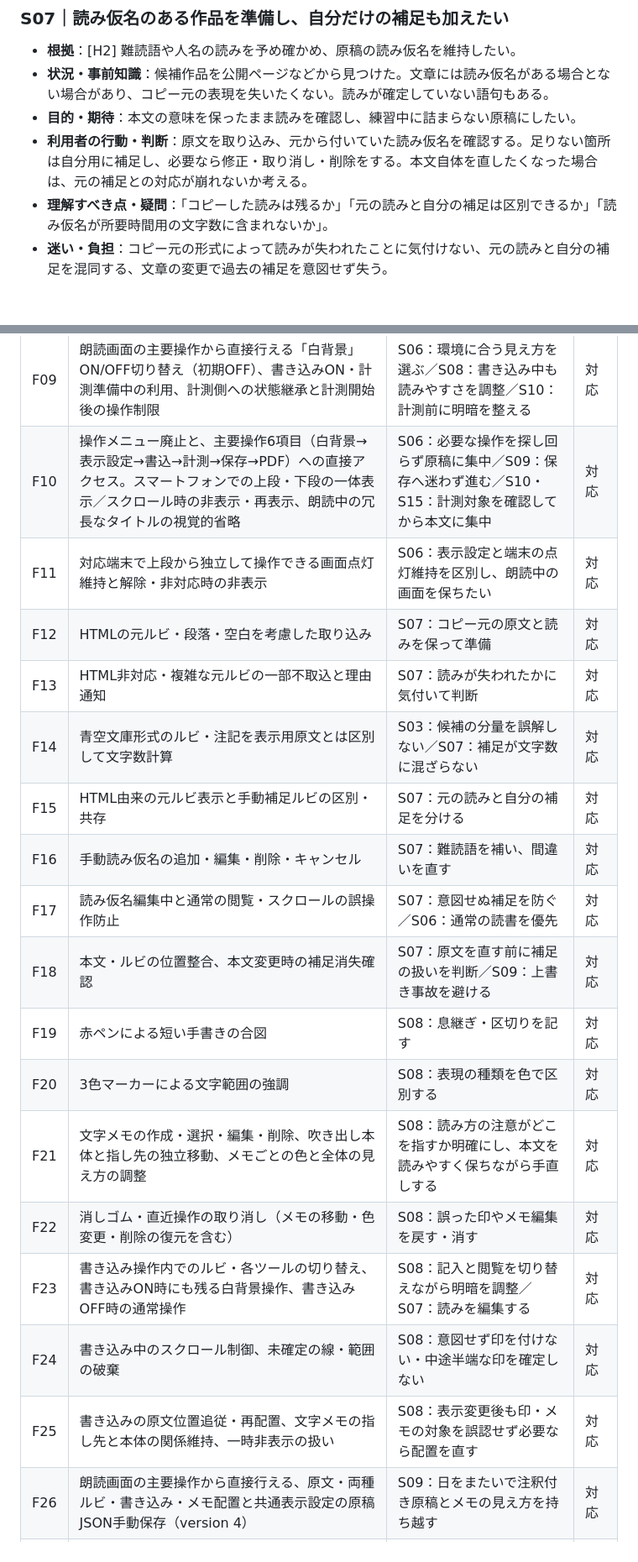
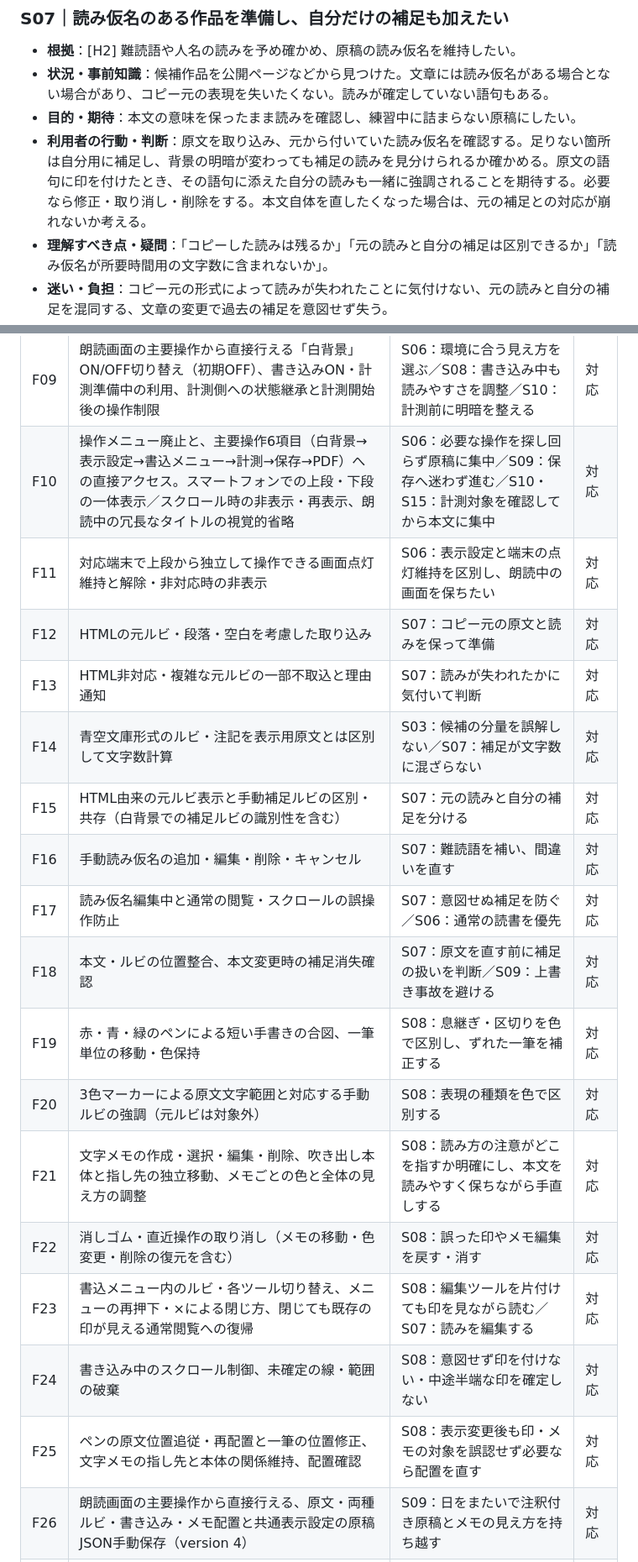
Before and after one commit to rinsan1120/ReadingSupportTool, a Markdown page: docs/User_Scenarios.md, 2 parts joined by grey strips. Shown at 84% size. Rendered like a GitHub page; blank space fills up the shorter version.

Commit message:
docs: sync user scenarios with latest writing and PDF changes

```diff
--- a/docs/User_Scenarios.md
+++ b/docs/User_Scenarios.md
@@ -90,7 +91,7 @@
 - **根拠**：[H2] 難読語や人名の読みを予め確かめ、原稿の読み仮名を維持したい。
 - **状況・事前知識**：候補作品を公開ページなどから見つけた。文章には読み仮名がある場合とない場合があり、コピー元の表現を失いたくない。読みが確定していない語句もある。
 - **目的・期待**：本文の意味を保ったまま読みを確認し、練習中に詰まらない原稿にしたい。
-- **利用者の行動・判断**：原文を取り込み、元から付いていた読み仮名を確認する。足りない箇所は自分用に補足し、必要なら修正・取り消し・削除をする。本文自体を直したくなった場合は、元の補足との対応が崩れないか考える。
+- **利用者の行動・判断**：原文を取り込み、元から付いていた読み仮名を確認する。足りない箇所は自分用に補足し、背景の明暗が変わっても補足の読みを見分けられるか確かめる。原文の語句に印を付けたとき、その語句に添えた自分の読みも一緒に強調されることを期待する。必要なら修正・取り消し・削除をする。本文自体を直したくなった場合は、元の補足との対応が崩れないか考える。
 - **理解すべき点・疑問**：「コピーした読みは残るか」「元の読みと自分の補足は区別できるか」「読み仮名が所要時間用の文字数に含まれないか」。
 - **迷い・負担**：コピー元の形式によって読みが失われたことに気付けない、元の読みと自分の補足を混同する、文章の変更で過去の補足を意図せず失う。
 - **成功条件**：本文と補足する読みを正確に把握し、読みに自信を持って練習へ進める。失われる情報があるときは事前に判断できる。
@@ -199,22 +201,22 @@
 | F07 | 行間・実際の表示行ごとの自動区切りの調整 | S06：行の間隔・区切りを自分に合わせる | 対応 |
 | F08 | 表示変更・端末幅変更時の再配置と読書位置の近似復元 | S06：調整後も読み位置を失わずに続ける | 対応 |
 | F09 | 朗読画面の主要操作から直接行える「白背景」ON/OFF切り替え（初期OFF）、書き込みON・計測準備中の利用、計測側への状態継承と計測開始後の操作制限 | S06：環境に合う見え方を選ぶ／S08：書き込み中も読みやすさを調整／S10：計測前に明暗を整える | 対応 |
-| F10 | 操作メニュー廃止と、主要操作6項目（白背景→表示設定→書込→計測→保存→PDF）への直接アクセス。スマートフォンでの上段・下段の一体表示／スクロール時の非表示・再表示、朗読中の冗長なタイトルの視覚的省略 | S06：必要な操作を探し回らず原稿に集中／S09：保存へ迷わず進む／S10・S15：計測対象を確認してから本文に集中 | 対応 |
+| F10 | 操作メニュー廃止と、主要操作6項目（白背景→表示設定→書込メニュー→計測→保存→PDF）への直接アクセス。スマートフォンでの上段・下段の一体表示／スクロール時の非表示・再表示、朗読中の冗長なタイトルの視覚的省略 | S06：必要な操作を探し回らず原稿に集中／S09：保存へ迷わず進む／S10・S15：計測対象を確認してから本文に集中 | 対応 |
 | F11 | 対応端末で上段から独立して操作できる画面点灯維持と解除・非対応時の非表示 | S06：表示設定と端末の点灯維持を区別し、朗読中の画面を保ちたい | 対応 |
 | F12 | HTMLの元ルビ・段落・空白を考慮した取り込み | S07：コピー元の原文と読みを保って準備 | 対応 |
 | F13 | HTML非対応・複雑な元ルビの一部不取込と理由通知 | S07：読みが失われたかに気付いて判断 | 対応 |
 | F14 | 青空文庫形式のルビ・注記を表示用原文とは区別して文字数計算 | S03：候補の分量を誤解しない／S07：補足が文字数に混ざらない | 対応 |
-| F15 | HTML由来の元ルビ表示と手動補足ルビの区別・共存 | S07：元の読みと自分の補足を分ける | 対応 |
+| F15 | HTML由来の元ルビ表示と手動補足ルビの区別・共存（白背景での補足ルビの識別性を含む） | S07：元の読みと自分の補足を分ける | 対応 |
 | F16 | 手動読み仮名の追加・編集・削除・キャンセル | S07：難読語を補い、間違いを直す | 対応 |
 | F17 | 読み仮名編集中と通常の閲覧・スクロールの誤操作防止 | S07：意図せぬ補足を防ぐ／S06：通常の読書を優先 | 対応 |
 | F18 | 本文・ルビの位置整合、本文変更時の補足消失確認 | S07：原文を直す前に補足の扱いを判断／S09：上書き事故を避ける | 対応 |
-| F19 | 赤ペンによる短い手書きの合図 | S08：息継ぎ・区切りを記す | 対応 |
-| F20 | 3色マーカーによる文字範囲の強調 | S08：表現の種類を色で区別する | 対応 |
+| F19 | 赤・青・緑のペンによる短い手書きの合図、一筆単位の移動・色保持 | S08：息継ぎ・区切りを色で区別し、ずれた一筆を補正する | 対応 |
+| F20 | 3色マーカーによる原文文字範囲と対応する手動ルビの強調（元ルビは対象外） | S08：表現の種類を色で区別する | 対応 |
 | F21 | 文字メモの作成・選択・編集・削除、吹き出し本体と指し先の独立移動、メモごとの色と全体の見え方の調整 | S08：読み方の注意がどこを指すか明確にし、本文を読みやすく保ちながら手直しする | 対応 |
 | F22 | 消しゴム・直近操作の取り消し（メモの移動・色変更・削除の復元を含む） | S08：誤った印やメモ編集を戻す・消す | 対応 |
-| F23 | 書き込み操作内でのルビ・各ツールの切り替え、書き込みON時にも残る白背景操作、書き込みOFF時の通常操作 | S08：記入と閲覧を切り替えながら明暗を調整／S07：読みを編集する | 対応 |
+| F23 | 書込メニュー内のルビ・各ツール切り替え、メニューの再押下・×による閉じ方、閉じても既存の印が見える通常閲覧への復帰 | S08：編集ツールを片付けても印を見ながら読む／S07：読みを編集する | 対応 |
 | F24 | 書き込み中のスクロール制御、未確定の線・範囲の破棄 | S08：意図せず印を付けない・中途半端な印を確定しない | 対応 |
-| F25 | 書き込みの原文位置追従・再配置、文字メモの指し先と本体の関係維持、一時非表示の扱い | S08：表示変更後も印・メモの対象を誤認せず必要なら配置を直す | 対応 |
+| F25 | ペンの原文位置追従・再配置と一筆の位置修正、文字メモの指し先と本体の関係維持、配置確認 | S08：表示変更後も印・メモの対象を誤認せず必要なら配置を直す | 対応 |
 | F26 | 朗読画面の主要操作から直接行える、原文・両種ルビ・書き込み・メモ配置と共通表示設定の原稿JSON手動保存（version 4） | S09：日をまたいで注釈付き原稿とメモの見え方を持ち越す | 対応 |
 | F27 | JSON読込による原稿復元と再編集、旧形式からの可能な範囲での復元（旧メモは簡易変換） | S09：保存原稿や以前のファイルから再開する | 対応 |
 | F28 | 不正・巨大・非対応のファイルの拒否、読込失敗時の既存原稿保護 | S09：読込に失敗しても編集中の原稿を失わない | 対応 |
```
Also changed, not shown: other parts of docs/User_Scenarios.md (+12 -10 lines).
